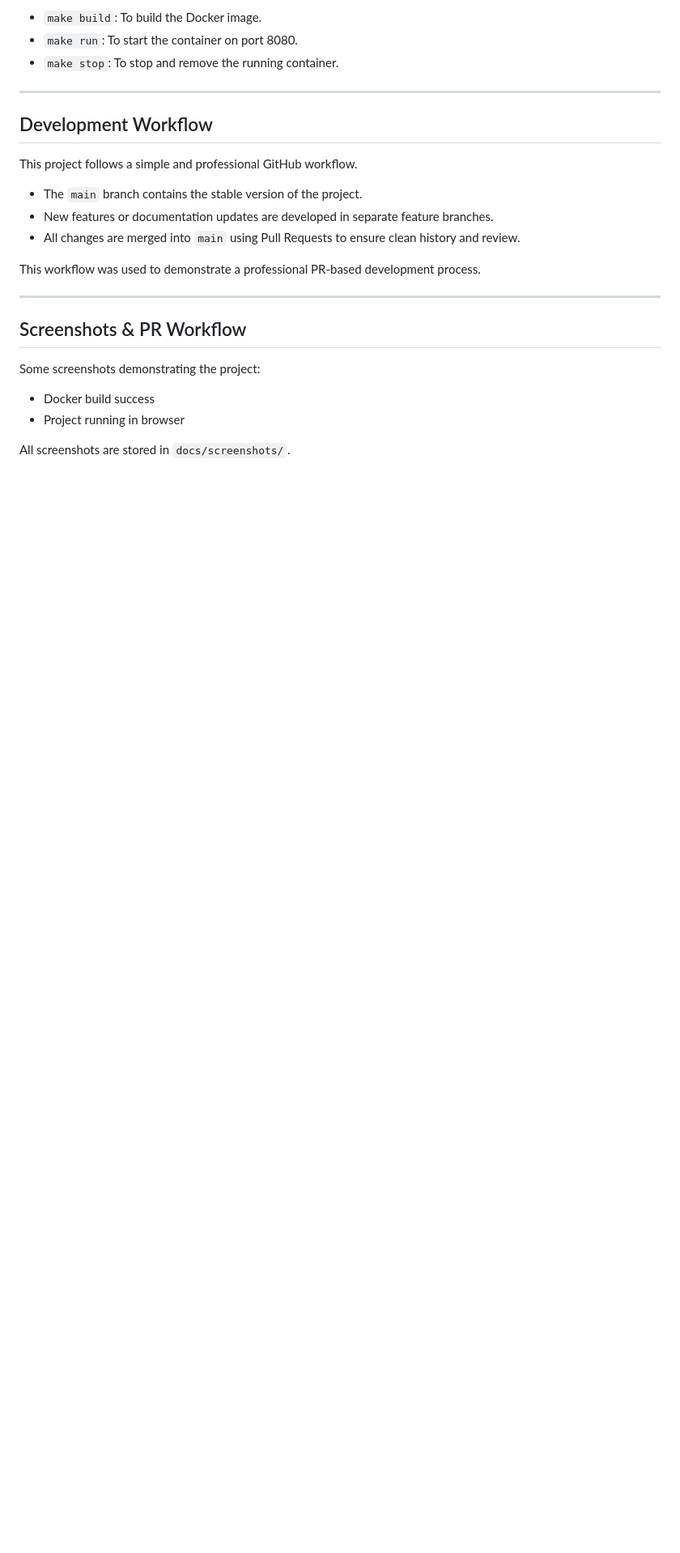
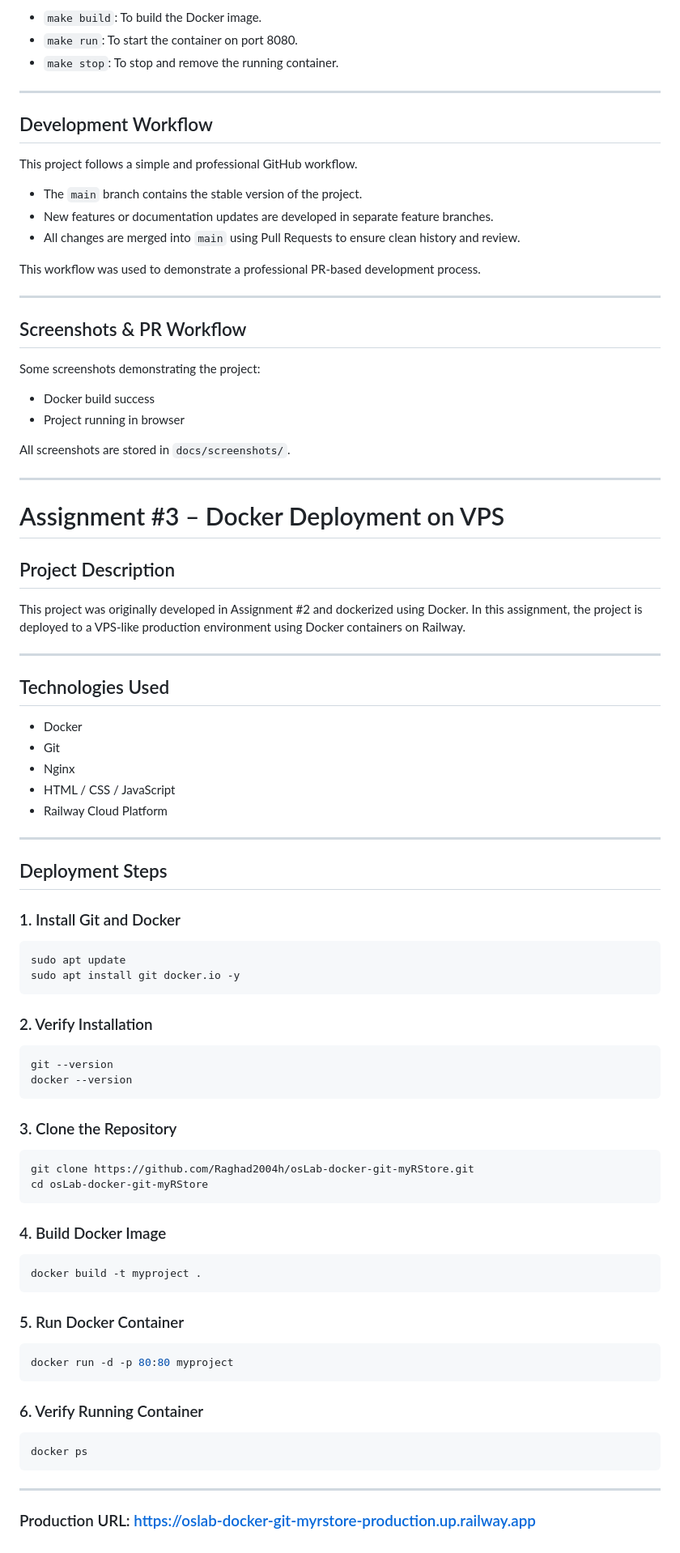
Before and after one commit to Raghad2004h/osLab-docker-git-myRStore, a Markdown page: README.md, the part around the change. Shown at 81% size. Drawn GitHub-style; blank space fills up the shorter version.

Commit message:
Update README.md for VPS deployment

````diff
--- a/README.md
+++ b/README.md
@@ -166,3 +166,60 @@ Some screenshots demonstrating the project:
 - Project running in browser
 
 All screenshots are stored in `docs/screenshots/`.
+
+---
+
+# Assignment #3 – Docker Deployment on VPS
+
+## Project Description
+This project was originally developed in Assignment #2 and dockerized using Docker.
+In this assignment, the project is deployed to a VPS-like production environment using Docker containers on Railway.
+
+---
+
+## Technologies Used
+- Docker
+- Git
+- Nginx
+- HTML / CSS / JavaScript
+- Railway Cloud Platform
+
+---
+
+## Deployment Steps
+
+### 1. Install Git and Docker
+```bash
+sudo apt update
+sudo apt install git docker.io -y
+```
+
+### 2. Verify Installation
+```bash
+git --version
+docker --version
+```
+
+### 3. Clone the Repository
+```bash
+git clone https://github.com/Raghad2004h/osLab-docker-git-myRStore.git
+cd osLab-docker-git-myRStore
+```
+
+### 4. Build Docker Image
+```bash
+docker build -t myproject .
+```
+
+### 5. Run Docker Container
+```bash
+docker run -d -p 80:80 myproject
+```
+
+### 6. Verify Running Container
+```bash
+docker ps
+```
+---
+
+### Production URL: https://oslab-docker-git-myrstore-production.up.railway.app
````
